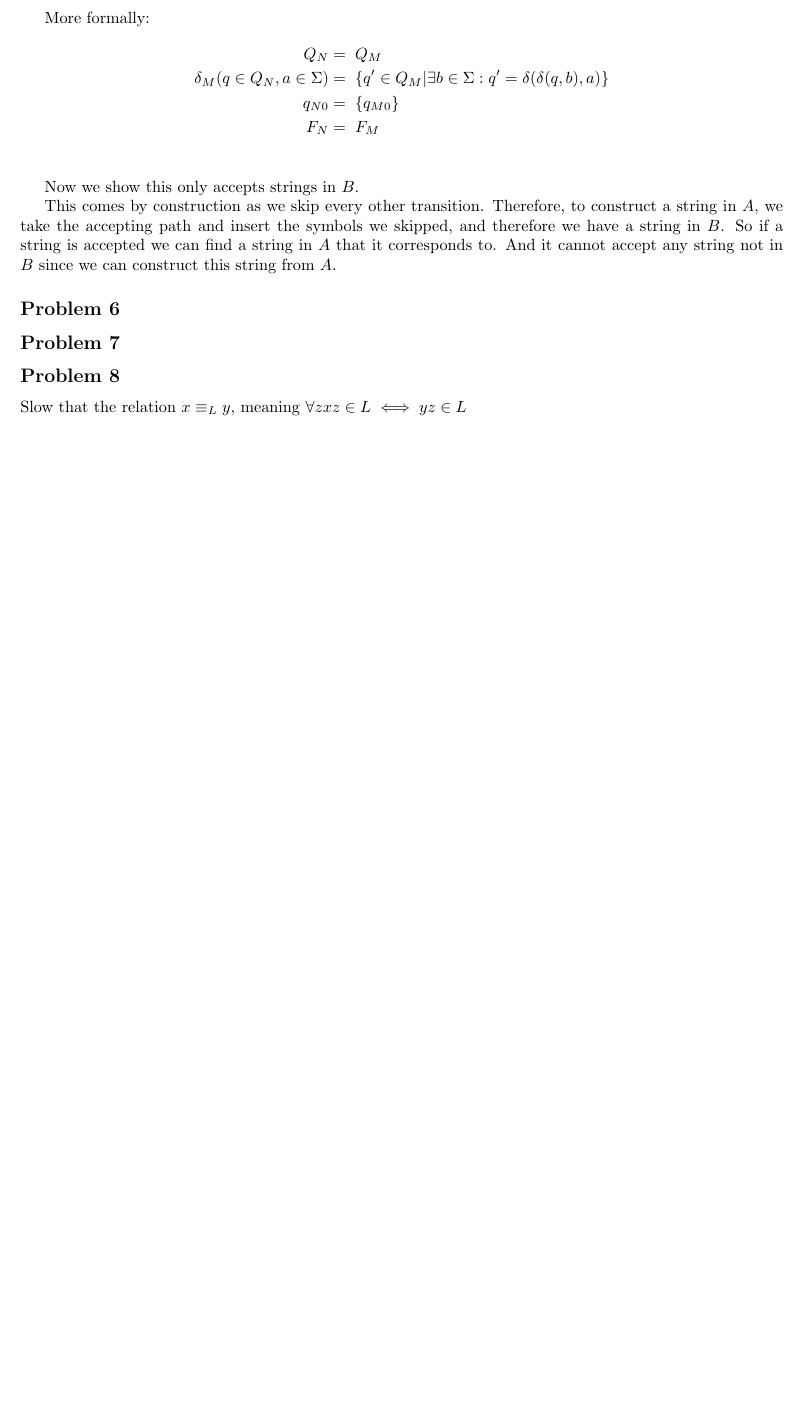
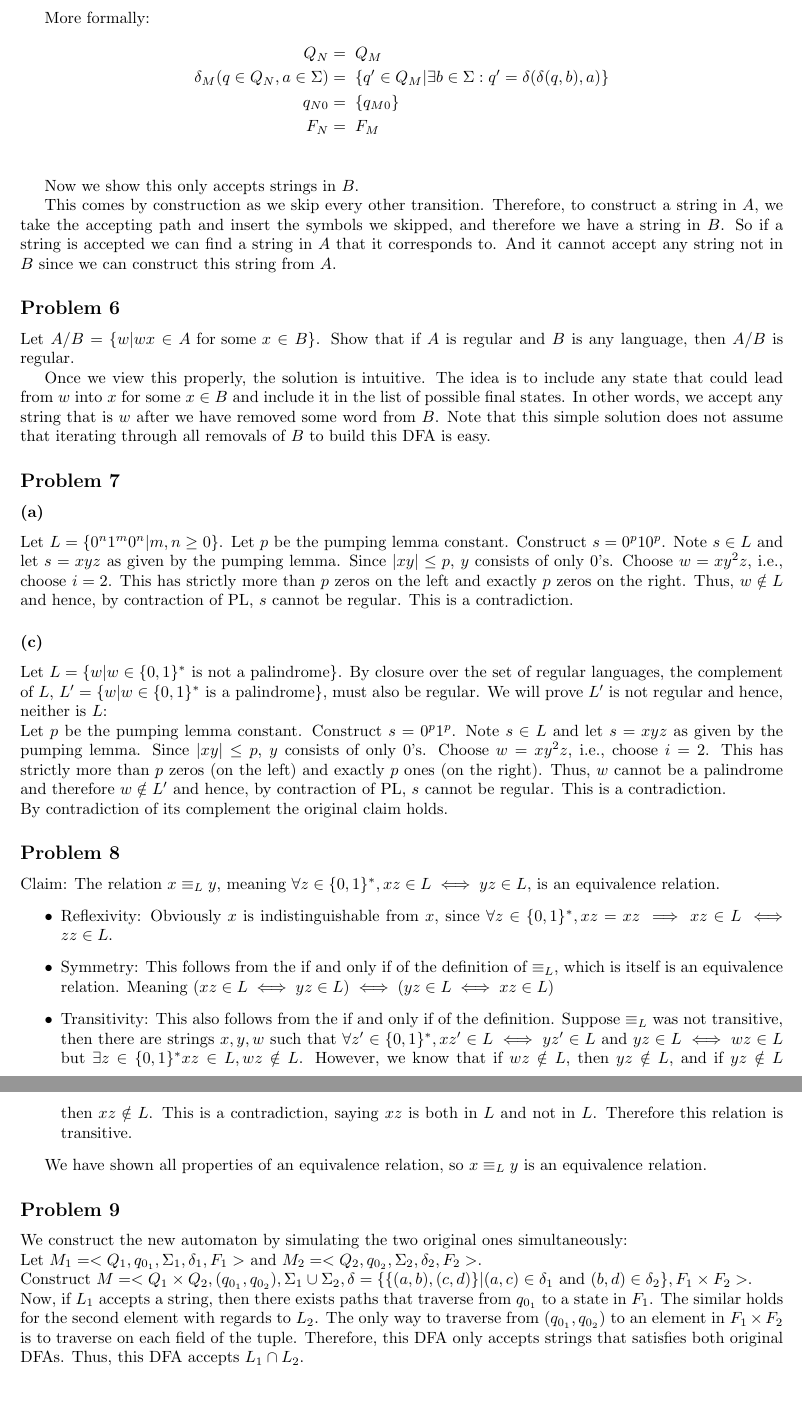
Before and after one commit to stephenphillips42/CIS511-Homework, a LaTeX problem sheet (HW1/cis511hw1.tex): part of page 4 of 4 before the commit and two parts of pages 4 and 5 of 5 after it, the two joined at a grey line, cut so that both start at the same text, the shorter picture padded with empty space. The pictures show the PDF file HW1/cis511hw1.pdf that the author committed with the source.

Commit message:
Started remaining problems.

```diff
--- a/HW1/cis511hw1.tex
+++ b/HW1/cis511hw1.tex
@@ -198,19 +198,37 @@ Now we show this only accepts strings in $B$.
 This comes by construction as we skip every other transition. Therefore, to construct a string in $A$, we take the accepting path and insert the symbols we skipped, and therefore we have a string in $B$. So if a string is accepted we can find a string in $A$ that it corresponds to. And it cannot accept any string not in $B$ since we can construct this string from $A$.
 
 \subsection*{Problem 6}
+Let $A/B = \{w|wx \in A \text{ for some } x \in B\}$. Show that if $A$ is regular and $B$ is any language, then $A/B$ is regular.
+
+Once we view this properly, the solution is intuitive. The idea is to include any state that could lead from $w$ into $x$ for some $x \in B$ and include it in the list of possible final states. In other words, we accept any string that is $w$ after we have removed some word from $B$. Note that this simple solution does not assume that iterating through all removals of $B$ to build this DFA is easy.
 
 \subsection*{Problem 7}
+\subsubsection*{(a)}
+Let $L = \{0^n 1^m 0^n | m,n \geq 0\}$. Let $p$ be the pumping lemma constant. Construct $s = 0^p 1 0^p$.
+Note $s \in L$ and let $s = xyz$ as given by the pumping lemma.
+Since $|xy| \leq p$, $y$ consists of only $0$'s. Choose $w = xy^2 z$, i.e., choose $i=2$. This has strictly more than $p$ zeros on the left and exactly $p$ zeros on the right. Thus, $w \notin L$ and hence, by contraction of PL, $s$ cannot be regular. This is a contradiction.
+
+\subsubsection*{(c)}
+Let $L = \{w|w \in \{0,1\}^* \text{ is not a palindrome}\}$. By closure over the set of regular languages, the complement of $L$, $L' = \{w|w \in \{0,1\}^* \text{ is a palindrome}\}$, must also be regular. We will prove $L'$ is not regular and hence, neither is $L$:\\
+Let $p$ be the pumping lemma constant. Construct $s = 0^p 1^p$.
+Note $s \in L$ and let $s = xyz$ as given by the pumping lemma.
+Since $|xy| \leq p$, $y$ consists of only $0$'s. Choose $w = xy^2 z$, i.e., choose $i=2$. This has strictly more than $p$ zeros (on the left) and exactly $p$ ones (on the right). Thus, $w$ cannot be a palindrome and therefore $w \notin L'$ and hence, by contraction of PL, $s$ cannot be regular. This is a contradiction.\\
+By contradiction of its complement the original claim holds.
 
 \subsection*{Problem 8}
 Claim: The relation $x \equiv_L y$, meaning $\forall z \in \{0,1\}^*, xz \in L \iff yz \in L$, is an equivalence relation.
 \begin{itemize}
 \item Reflexivity: Obviously $x$ is indistinguishable from $x$, since $\forall z \in \{0,1\}^*, xz = xz \implies xz \in L \iff zz \in L$.
 \item Symmetry: This follows from the if and only if of the definition of $\equiv_L$, which is itself is an equivalence relation. Meaning $(xz \in L \iff yz \in L) \iff (yz \in L \iff xz \in L)$
-\item Transitivity: This also follows from the if and only if of the definition. Suppose $\equiv_L$ was not transitive, then there are strings $x,y,w$ such that $\forall z' \in \{0,1\}^*, xz' \in L \iff yz' \in L$ and $yz \in L \iff wz \in L$ but $\exits z \in \{0,1\}^* xz \in L, wz \notin L$. However, we know that if $wz \notin L$, then $yz \notin L$, and if $yz \notin L$ then $xz \notin L$. This is a contradiction, saying $xz$ is both in $L$ and not in $L$. Therefore this relation is transitive.
+\item Transitivity: This also follows from the if and only if of the definition. Suppose $\equiv_L$ was not transitive, then there are strings $x,y,w$ such that $\forall z' \in \{0,1\}^*, xz' \in L \iff yz' \in L$ and $yz \in L \iff wz \in L$ but $\exists z \in \{0,1\}^* xz \in L, wz \notin L$. However, we know that if $wz \notin L$, then $yz \notin L$, and if $yz \notin L$ then $xz \notin L$. This is a contradiction, saying $xz$ is both in $L$ and not in $L$. Therefore this relation is transitive.
 \end{itemize}
 
 We have shown all properties of an equivalence relation, so $x \equiv_L y$ is an equivalence relation.
 
 \subsection*{Problem 9}
+We construct the new automaton by simulating the two original ones simultaneously:\\
+Let $M_1 = <Q_1, q_{0_1}, \Sigma_1, \delta_1, F_1>$ and $M_2 = <Q_2, q_{0_2}, \Sigma_2, \delta_2, F_2>$.\\
+Construct $M = <Q_1 \times Q_2, (q_{0_1}, q_{0_2}), \Sigma_1 \cup \Sigma_2, \delta = \{\{(a,b), (c,d)\}|(a,c) \in \delta_1 \text{ and } (b,d) \in \delta_2\}, F_1 \times F_2>$.\\
+Now, if $L_1$ accepts a string, then there exists paths that traverse from $q_{0_1}$ to a state in $F_1$. The similar holds for the second element with regards to $L_2$. The only way to traverse from $(q_{0_1}, q_{0_2})$ to an element in $F_1 \times F_2$ is to traverse on each field of the tuple. Therefore, this DFA only accepts strings that satisfies both original DFAs. Thus, this DFA accepts $L_1 \cap L_2$.
 
 \end{document}
```
Also changed, not shown: HW1/cis511hw1.pdf.
